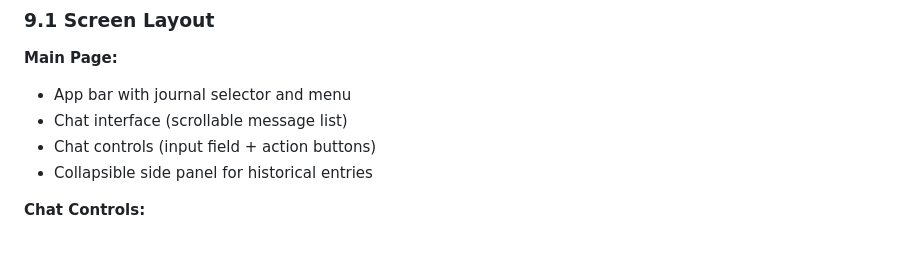
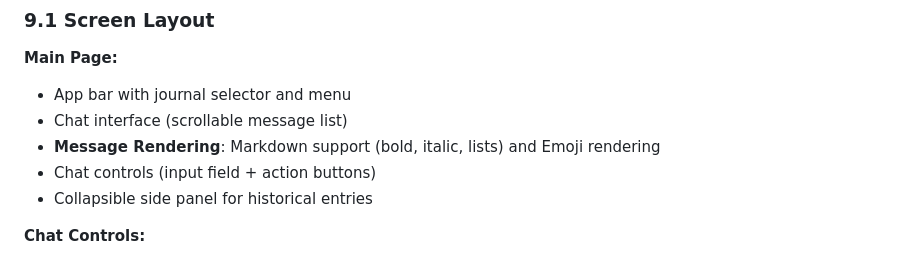
Before and after one commit to XtromAI/Local-Journal, a Markdown page: docs/planning/3-technical-requirements.md, the part around the change. Rendered like a GitHub page.

```diff
--- a/docs/planning/3-technical-requirements.md
+++ b/docs/planning/3-technical-requirements.md
@@ -309,6 +309,7 @@ The AI acts as a supportive journaling companion based on **Cognitive Behavioral
 **Main Page:**
 - App bar with journal selector and menu
 - Chat interface (scrollable message list)
+- **Message Rendering**: Markdown support (bold, italic, lists) and Emoji rendering
 - Chat controls (input field + action buttons)
 - Collapsible side panel for historical entries
 
```
Also changed, not shown: docs/planning/1-business-requirements.md (+8 -16 lines), docs/planning/2-product-requirements.md (+1 -0 lines).
